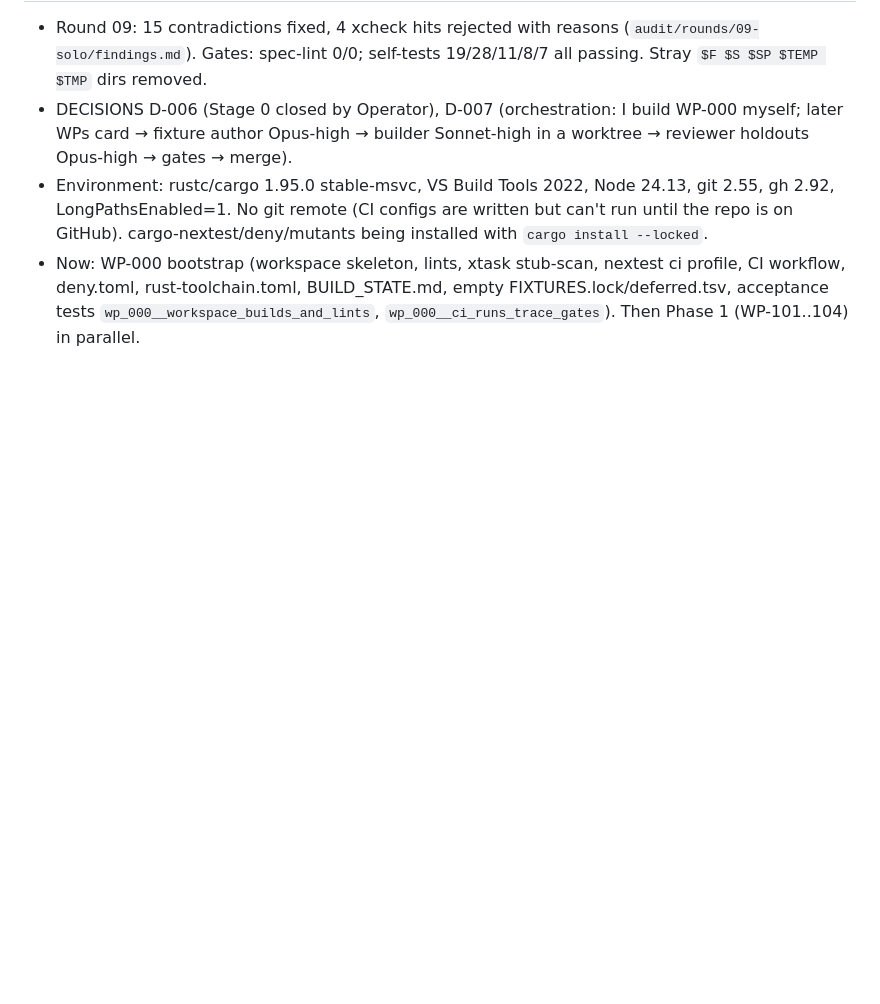
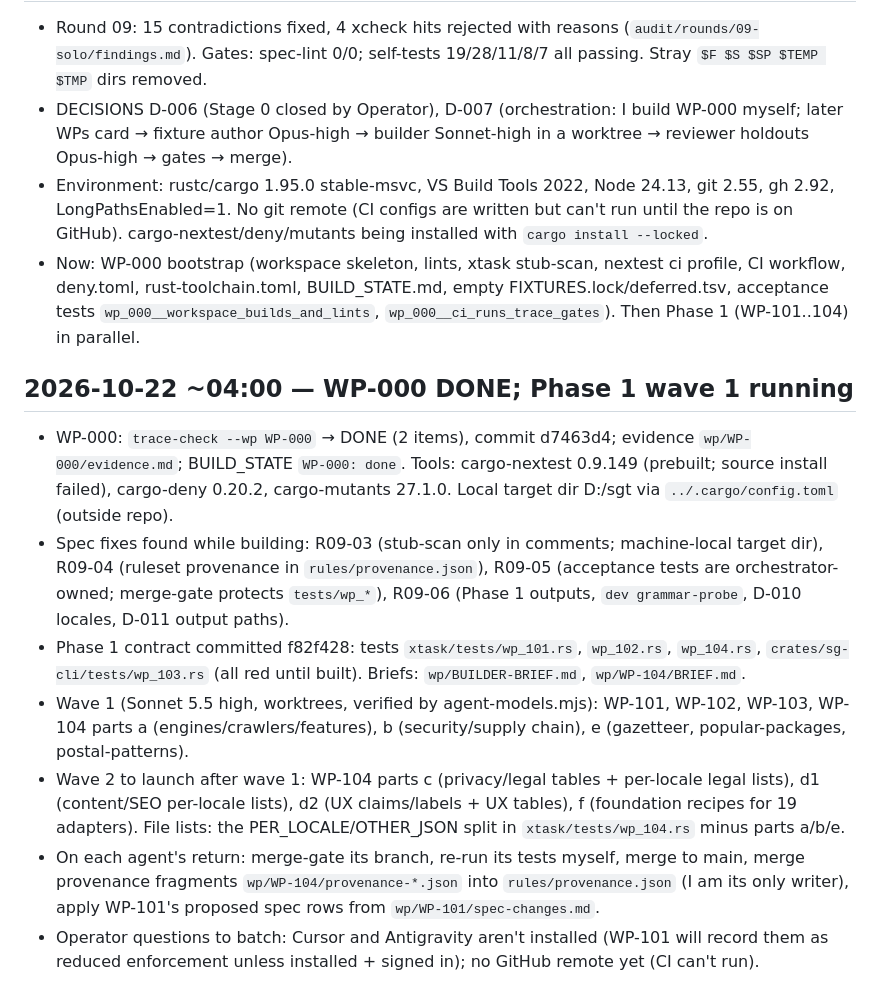
Before and after one commit to AbdulrahmanAmer/shipgate, a Markdown page: .claude/POSITION.md, the part around the change. GitHub-like rendering; blank space fills up the shorter version.

Commit message:
Position: WP-000 done, Phase 1 wave 1 running
Co-Authored-By: Claude Opus 5.5 <noreply@anthropic.com>

```diff
--- a/.claude/POSITION.md
+++ b/.claude/POSITION.md
@@ -39,3 +39,12 @@ Stage 0 (spec audit loop, `audit/README.md`). No build work until a round is GO.
 - DECISIONS D-006 (Stage 0 closed by Operator), D-007 (orchestration: I build WP-000 myself; later WPs card → fixture author Opus-high → builder Sonnet-high in a worktree → reviewer holdouts Opus-high → gates → merge).
 - Environment: rustc/cargo 1.95.0 stable-msvc, VS Build Tools 2022, Node 24.13, git 2.55, gh 2.92, LongPathsEnabled=1. No git remote (CI configs are written but can't run until the repo is on GitHub). cargo-nextest/deny/mutants being installed with `cargo install --locked`.
 - Now: WP-000 bootstrap (workspace skeleton, lints, xtask stub-scan, nextest ci profile, CI workflow, deny.toml, rust-toolchain.toml, BUILD_STATE.md, empty FIXTURES.lock/deferred.tsv, acceptance tests `wp_000__workspace_builds_and_lints`, `wp_000__ci_runs_trace_gates`). Then Phase 1 (WP-101..104) in parallel.
+
+## 2026-10-22 ~04:00 — WP-000 DONE; Phase 1 wave 1 running
+- WP-000: `trace-check --wp WP-000` → DONE (2 items), commit d7463d4; evidence `wp/WP-000/evidence.md`; BUILD_STATE `WP-000: done`. Tools: cargo-nextest 0.9.149 (prebuilt; source install failed), cargo-deny 0.20.2, cargo-mutants 27.1.0. Local target dir D:/sgt via `../.cargo/config.toml` (outside repo).
+- Spec fixes found while building: R09-03 (stub-scan only in comments; machine-local target dir), R09-04 (ruleset provenance in `rules/provenance.json`), R09-05 (acceptance tests are orchestrator-owned; merge-gate protects `tests/wp_*`), R09-06 (Phase 1 outputs, `dev grammar-probe`, D-010 locales, D-011 output paths).
+- Phase 1 contract committed f82f428: tests `xtask/tests/wp_101.rs`, `wp_102.rs`, `wp_104.rs`, `crates/sg-cli/tests/wp_103.rs` (all red until built). Briefs: `wp/BUILDER-BRIEF.md`, `wp/WP-104/BRIEF.md`.
+- Wave 1 (Sonnet 5.5 high, worktrees, verified by agent-models.mjs): WP-101, WP-102, WP-103, WP-104 parts a (engines/crawlers/features), b (security/supply chain), e (gazetteer, popular-packages, postal-patterns).
+- Wave 2 to launch after wave 1: WP-104 parts c (privacy/legal tables + per-locale legal lists), d1 (content/SEO per-locale lists), d2 (UX claims/labels + UX tables), f (foundation recipes for 19 adapters). File lists: the PER_LOCALE/OTHER_JSON split in `xtask/tests/wp_104.rs` minus parts a/b/e.
+- On each agent's return: merge-gate its branch, re-run its tests myself, merge to main, merge provenance fragments `wp/WP-104/provenance-*.json` into `rules/provenance.json` (I am its only writer), apply WP-101's proposed spec rows from `wp/WP-101/spec-changes.md`.
+- Operator questions to batch: Cursor and Antigravity aren't installed (WP-101 will record them as reduced enforcement unless installed + signed in); no GitHub remote yet (CI can't run).
```
